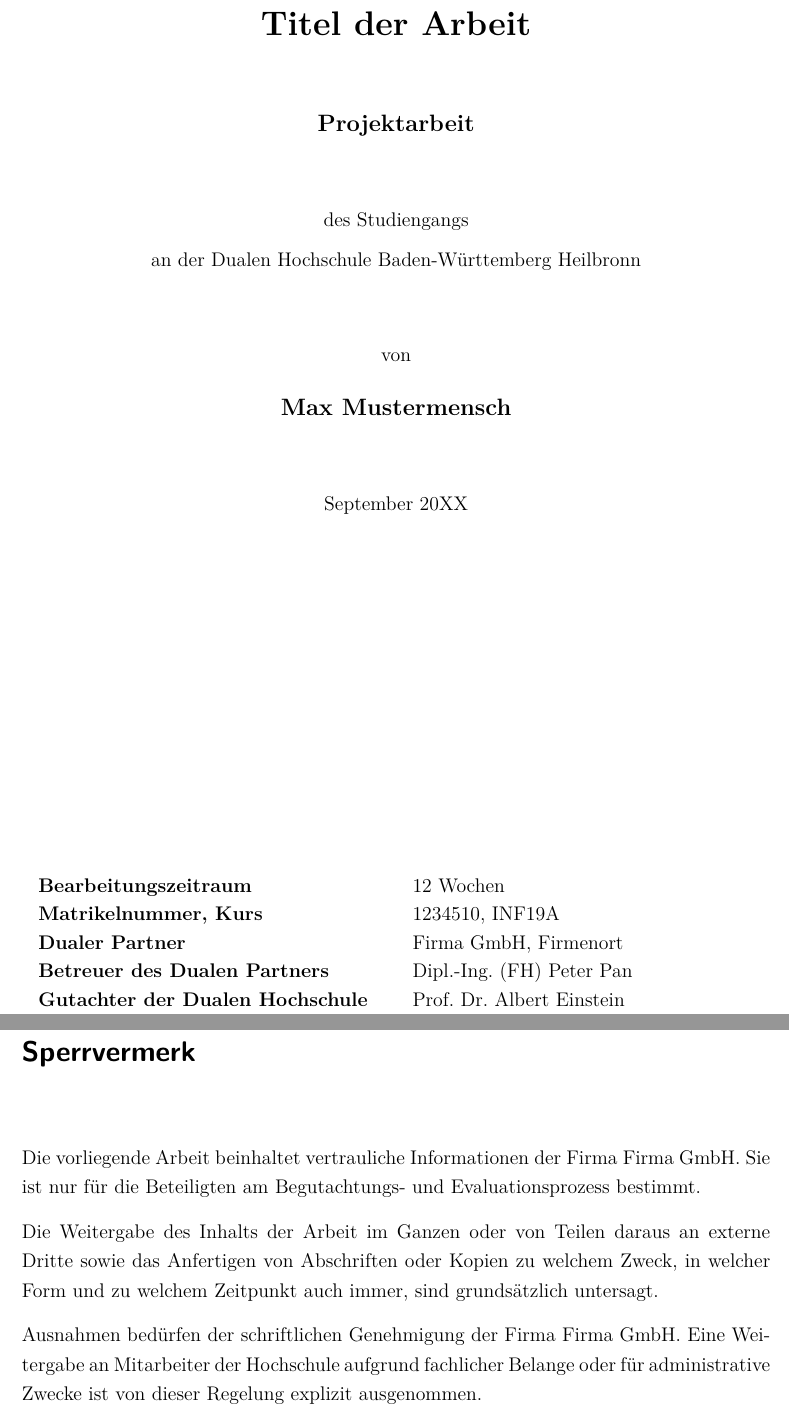
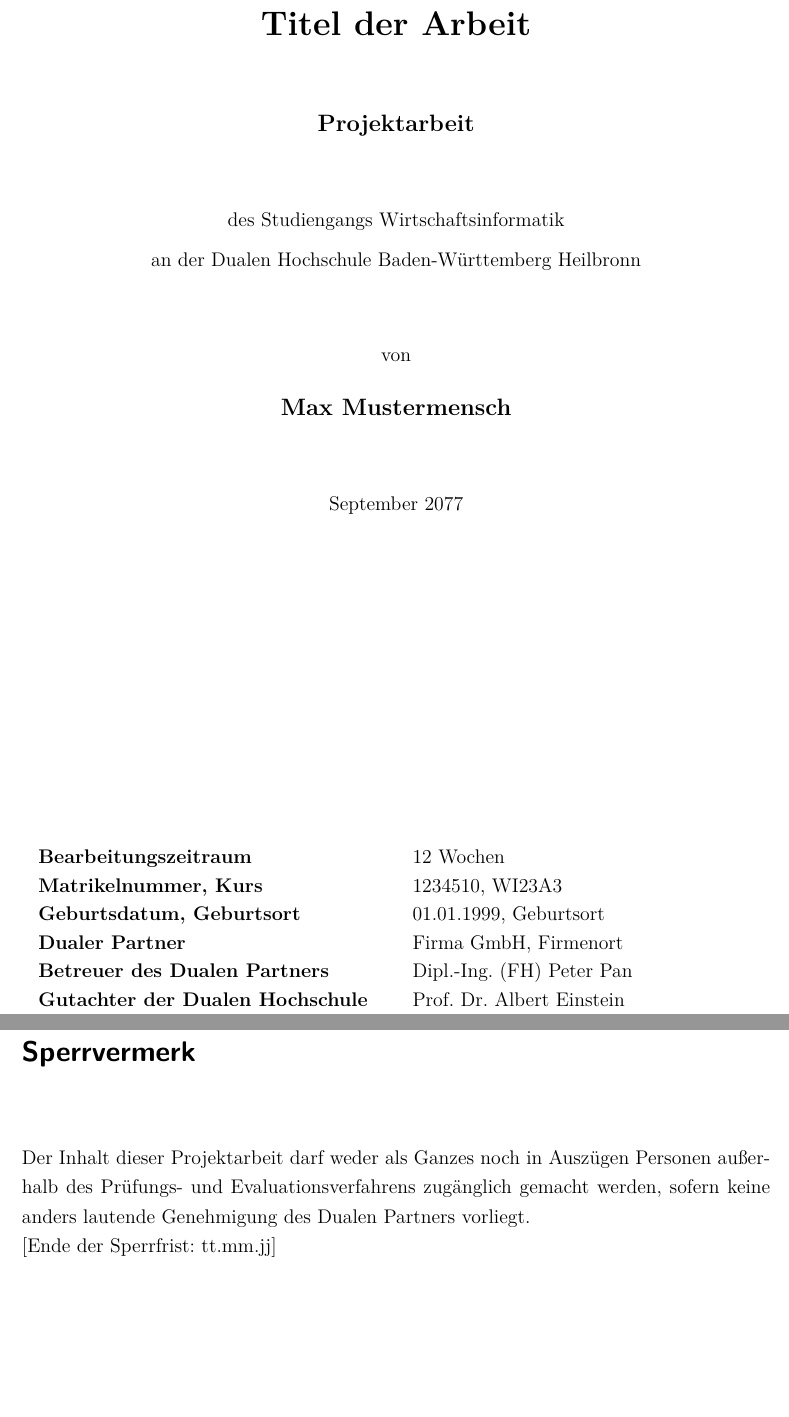
Before and after one commit to ruhlando/latex-template-dhbw-heilbronn, a LaTeX thesis (main.tex, which reads ads/cover.tex, ads/restrictionNotices.tex, lang/de.tex): two parts of pages 1 and 2 of 19, joined at a grey line, cut so that both start at the same text, the shorter picture padded with empty space. Compiled offline with pdfLaTeX.

Commit message:
Adjustments based on DHBW Heilbronn Guidelines: - cover.tex - restrictionNotices.tex - document.tex

```diff
--- a/ads/cover.tex
+++ b/ads/cover.tex
@@ -32,8 +32,8 @@
             {\textbf\lecture}\\
         }
 
-        \vspace*{12mm}\departmentPhrase\\
-        \vspace*{0mm}\locationUniversityPhrase\locationUniversity\\
+        \vspace*{12mm}\departmentPhrase\ \department\\
+        \vspace*{0mm}\locationUniversityPhrase\ \locationUniversity\\
         \vspace*{12mm}\documentAuthorPhrase\\
         \vspace*{3mm}
         {\large\textbf\documentAuthor}\\
@@ -43,6 +43,7 @@
             \begin{tabularx}{\textwidth}{XX}
                 \textbf{\documentPeriodPhrase}                     & \documentPeriod                \\
                 \textbf{\matriculationNumberPhrase, \coursePhrase} & \matriculationNumber, \course  \\
+                \textbf{\dateOfBirthPhrase, \placeOfBirthPhrase}   & \dateOfBirth, \placeOfBirth    \\
                 \textbf{\companyPhrase}                            & \companyName, \companyLocation \\
                 \textbf{\tutorPhrase}                              & \tutor                         \\
                 \textbf{\evaluatorPhrase}                          & \evaluator
--- a/ads/restrictionNotices.tex
+++ b/ads/restrictionNotices.tex
@@ -7,17 +7,11 @@
 \vspace*{2em}
 
 \iflang{de}{%
-  Die vorliegende Arbeit beinhaltet vertrauliche Informationen der Firma {\companyName}.
-  Sie ist nur für die Beteiligten am Begutachtungs- und Evaluationsprozess bestimmt.
-
-  Die Weitergabe des Inhalts der Arbeit im Ganzen oder von Teilen daraus an externe Dritte sowie das Anfertigen von Abschriften oder Kopien zu welchem Zweck, in welcher Form und zu welchem Zeitpunkt auch immer, sind grundsätzlich untersagt.
-
-  Ausnahmen bedürfen der schriftlichen Genehmigung der Firma {\companyName}.
-  Eine Weitergabe an Mitarbeiter der Hochschule aufgrund fachlicher Belange oder für administrative Zwecke ist von dieser Regelung explizit ausgenommen.
+  Der Inhalt dieser {\documentTypePhrase}darf weder als Ganzes noch in Auszügen Personen außerhalb des Prüfungs- und Evaluationsverfahrens zugänglich gemacht werden, sofern keine anders lautende Genehmigung des Dualen Partners vorliegt. \newline
+  [Ende der Sperrfrist: tt.mm.jj]
 }
 
 
 \iflang{en}{%
-  The {\documentTypePhrase} on hand
-  \begin{center}{\itshape{} \documentTitle{}\/}\end{center}
-  contains internal resp.\ confidential data of {\companyName}. It is intended solely for inspection by the
+  The contents of this {\documentTypePhrase}may not be made available, in whole or in part, to persons outside the examination and assessment process, unless otherwise authorised by the Dual Partner. \newline
+  [End of embargo period: dd.mm.yy].
--- a/lang/de.tex
+++ b/lang/de.tex
@@ -3,10 +3,12 @@
 \newcommand{\degreePhrase}{für die Prüfung zum}
 \newcommand{\lecturePhrase}{für die Vorlesung}
 \newcommand{\departmentPhrase}{des Studiengangs}
-\newcommand{\locationUniversityPhrase}{an der Dualen Hochschule Baden-Württemberg }
+\newcommand{\locationUniversityPhrase}{an der Dualen Hochschule Baden-Württemberg}
 \newcommand{\documentAuthorPhrase}{von}
 \newcommand{\documentPeriodPhrase}{Bearbeitungszeitraum}
 \newcommand{\matriculationNumberPhrase}{Matrikelnummer}
+\newcommand{\dateOfBirthPhrase}{Geburtsdatum}
+\newcommand{\placeOfBirthPhrase}{Geburtsort}
 \newcommand{\coursePhrase}{Kurs}
 \newcommand{\companyPhrase}{Dualer Partner}%
 
--- a/settings/document.tex
+++ b/settings/document.tex
@@ -18,10 +18,13 @@
 \newcommand{\documentPeriod}{12 Wochen}
 
 \newcommand{\matriculationNumber}{1234510}
+\newcommand{\dateOfBirth}{01.01.1999}
+\newcommand{\placeOfBirth}{Geburtsort}
+
 
 \newcommand{\locationUniversity}{Heilbronn}
 \newcommand{\department}{Wirtschaftsinformatik}
-\newcommand{\course}{INF19A}
+\newcommand{\course}{WI23A3}
 
 \newcommand{\degree}{Bachelor of Science}
 % INF2014 - INF2016 (MI):       Bachelor of Science
@@ -33,7 +36,7 @@
 % Whether to show the lecture on cover
 \newcommand{\showLecture}{false}
 
-\newcommand{\releaseDate}{September 20XX}
+\newcommand{\releaseDate}{September 2077}
 \newcommand{\releaseLocation}{Heilbronn}
 
 \newcommand{\companyName}{Firma GmbH}
```
Also changed, not shown: lang/en.tex (+2 -0 lines), ads/cover.tex (2 more changed lines), ads/restrictionNotices.tex (10 more changed lines).
